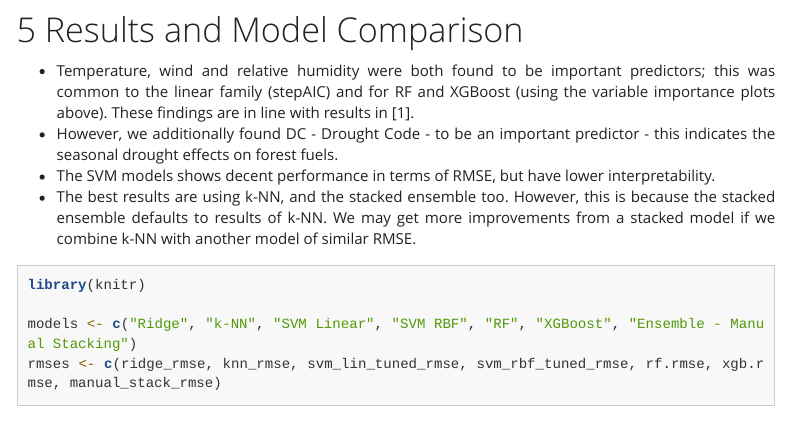
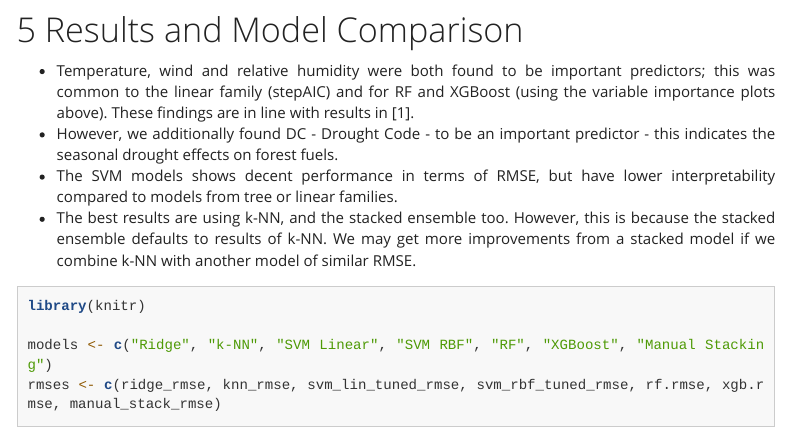
Before and after one commit to Spatika/DSC5103-Forest-Fires-Prediction, an R Markdown document (Forest_Fires.Rmd): the page in a window 1100 px wide, from 18540 px down. Rendered offline with R 4.5, knitr and Pandoc, with nearby package versions; some code elsewhere in the file could not run offline; menus at the side of the page are left out; long lines of code are wrapped.

Commit message:
Update Forest_Fires.Rmd
Rename a table row name

````diff
--- a/Forest_Fires.Rmd
+++ b/Forest_Fires.Rmd
@@ -482,14 +482,14 @@ manual_stack_rmse
 # Results and Model Comparison
 * Temperature, wind and relative humidity were both found to be important predictors; this was common to the linear family (stepAIC) and for RF and XGBoost (using the variable importance plots above). These findings are in line with results in [1].
 * However, we additionally found DC - Drought Code - to be an important predictor - this indicates the seasonal drought effects on forest fuels.
-* The SVM models shows decent performance in terms of RMSE, but have lower interpretability.
+* The SVM models shows decent performance in terms of RMSE, but have lower interpretability compared to models from tree or linear families.
 * The best results are using k-NN, and the stacked ensemble too. However, this is because the stacked ensemble defaults to results of k-NN. We may get more improvements from a stacked model if we combine k-NN with another model of similar RMSE.
 
 ```{r results table, results = 'asis', eval=TRUE, echo=TRUE, message=FALSE, tidy=TRUE, warning=FALSE}
 
 library(knitr)
 
-models <- c("Ridge", "k-NN", "SVM Linear", "SVM RBF", "RF", "XGBoost", "Ensemble - Manual Stacking")
+models <- c("Ridge", "k-NN", "SVM Linear", "SVM RBF", "RF", "XGBoost", "Manual Stacking")
 rmses <- c(ridge_rmse, knn_rmse, svm_lin_tuned_rmse, svm_rbf_tuned_rmse, rf.rmse, xgb.rmse, manual_stack_rmse)
 
 final_results <- data.frame("Model" = models, "Test RMSE" = rmses)
````
